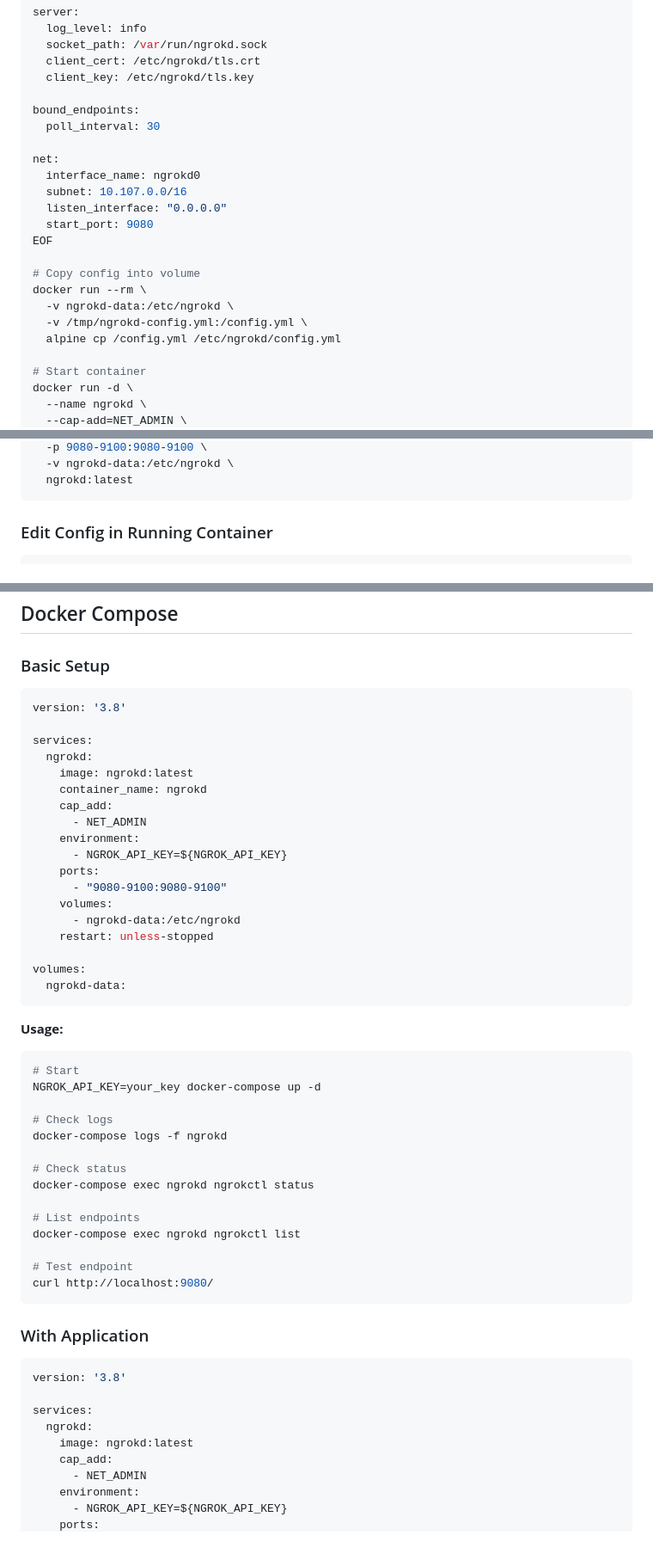
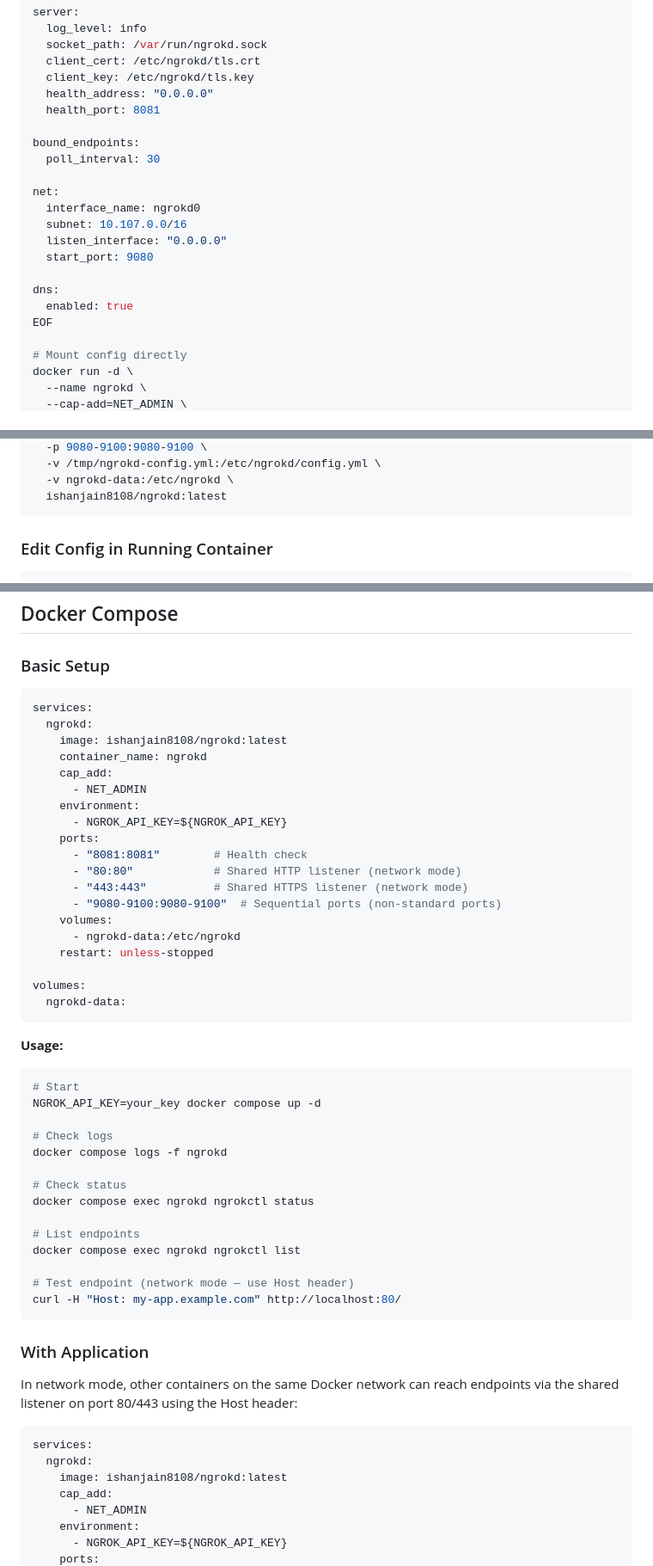
Before and after one commit to ishanj12/ngrokd, a Markdown page: DOCKER.md, 3 parts joined by grey strips. Shown at 86% size. Drawn GitHub-style; blank space fills up the shorter version.

````diff
--- a/DOCKER.md
+++ b/DOCKER.md
@@ -132,6 +139,8 @@ server:
   socket_path: /var/run/ngrokd.sock
   client_cert: /etc/ngrokd/tls.crt
   client_key: /etc/ngrokd/tls.key
+  health_address: "0.0.0.0"
+  health_port: 8081
 
 bound_endpoints:
   poll_interval: 30
@@ -141,15 +150,12 @@ net:
   subnet: 10.107.0.0/16
   listen_interface: "0.0.0.0"
   start_port: 9080
+
+dns:
+  enabled: true
 EOF
 
-# Copy config into volume
-docker run --rm \
-  -v ngrokd-data:/etc/ngrokd \
-  -v /tmp/ngrokd-config.yml:/config.yml \
-  alpine cp /config.yml /etc/ngrokd/config.yml
-
-# Start container
+# Mount config directly
 docker run -d \
   --name ngrokd \
   --cap-add=NET_ADMIN \
@@ -156,6 +163,7 @@ docker run -d \
   -p 9080-9100:9080-9100 \
+  -v /tmp/ngrokd-config.yml:/etc/ngrokd/config.yml \
   -v ngrokd-data:/etc/ngrokd \
-  ngrokd:latest
+  ishanjain8108/ngrokd:latest
 ```
 
 ### Edit Config in Running Container
@@ -243,18 +285,19 @@ docker exec ngrokd curl http://ishan.testlinux/  # Uses /etc/hosts
 ### Basic Setup
 
 ```yaml
-version: '3.8'
-
 services:
   ngrokd:
-    image: ngrokd:latest
+    image: ishanjain8108/ngrokd:latest
     container_name: ngrokd
     cap_add:
       - NET_ADMIN
     environment:
       - NGROK_API_KEY=${NGROK_API_KEY}
     ports:
-      - "9080-9100:9080-9100"
+      - "8081:8081"        # Health check
+      - "80:80"            # Shared HTTP listener (network mode)
+      - "443:443"          # Shared HTTPS listener (network mode)
+      - "9080-9100:9080-9100"  # Sequential ports (non-standard ports)
     volumes:
       - ngrokd-data:/etc/ngrokd
     restart: unless-stopped
@@ -266,29 +309,30 @@ volumes:
 **Usage:**
 ```bash
 # Start
-NGROK_API_KEY=your_key docker-compose up -d
+NGROK_API_KEY=your_key docker compose up -d
 
 # Check logs
-docker-compose logs -f ngrokd
+docker compose logs -f ngrokd
 
 # Check status
-docker-compose exec ngrokd ngrokctl status
+docker compose exec ngrokd ngrokctl status
 
 # List endpoints
-docker-compose exec ngrokd ngrokctl list
+docker compose exec ngrokd ngrokctl list
 
-# Test endpoint
-curl http://localhost:9080/
+# Test endpoint (network mode — use Host header)
+curl -H "Host: my-app.example.com" http://localhost:80/
 ```
 
 ### With Application
 
+In network mode, other containers on the same Docker network can reach endpoints
+via the shared listener on port 80/443 using the Host header:
+
 ```yaml
-version: '3.8'
-
 services:
   ngrokd:
-    image: ngrokd:latest
+    image: ishanjain8108/ngrokd:latest
     cap_add:
       - NET_ADMIN
     environment:
````
Also changed, not shown: other parts of DOCKER.md (+106 -53 lines).
